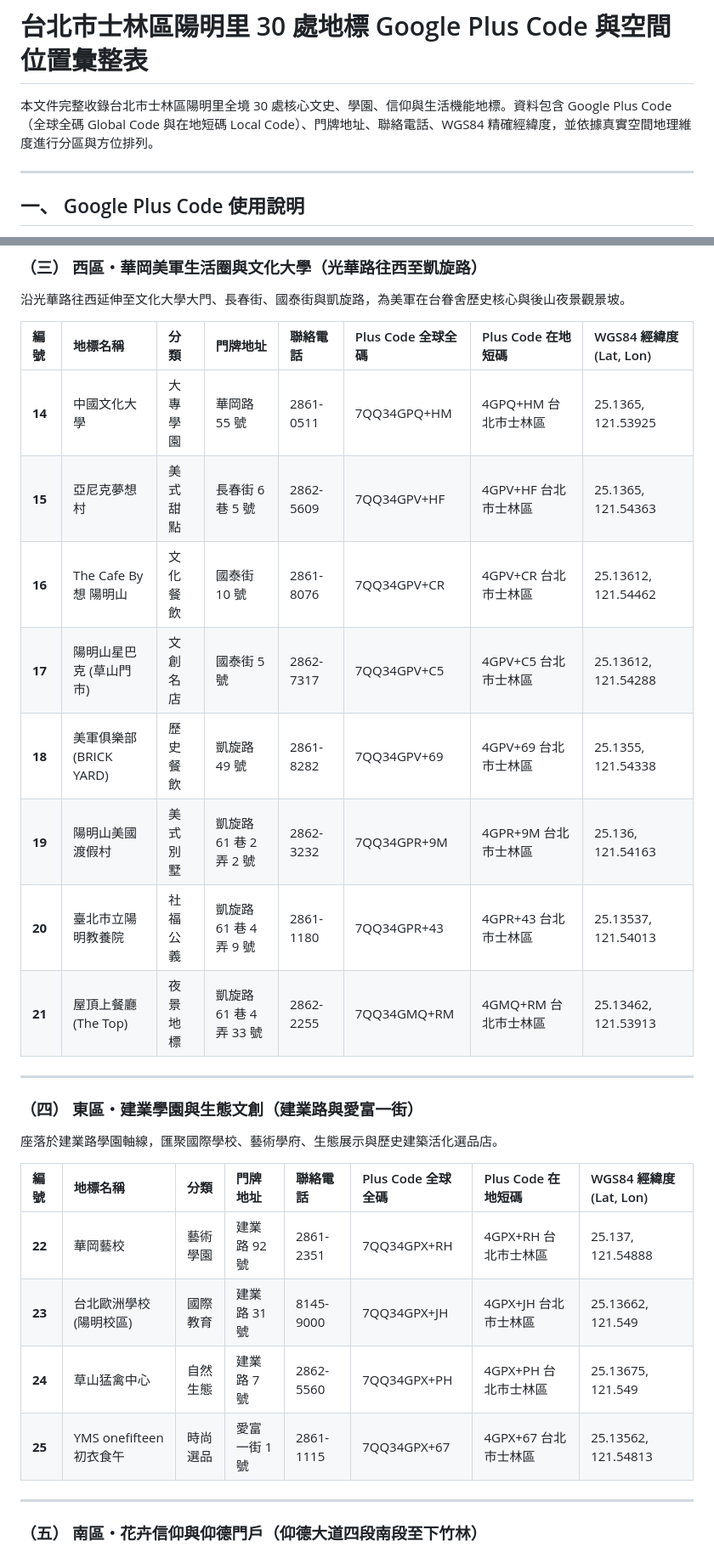
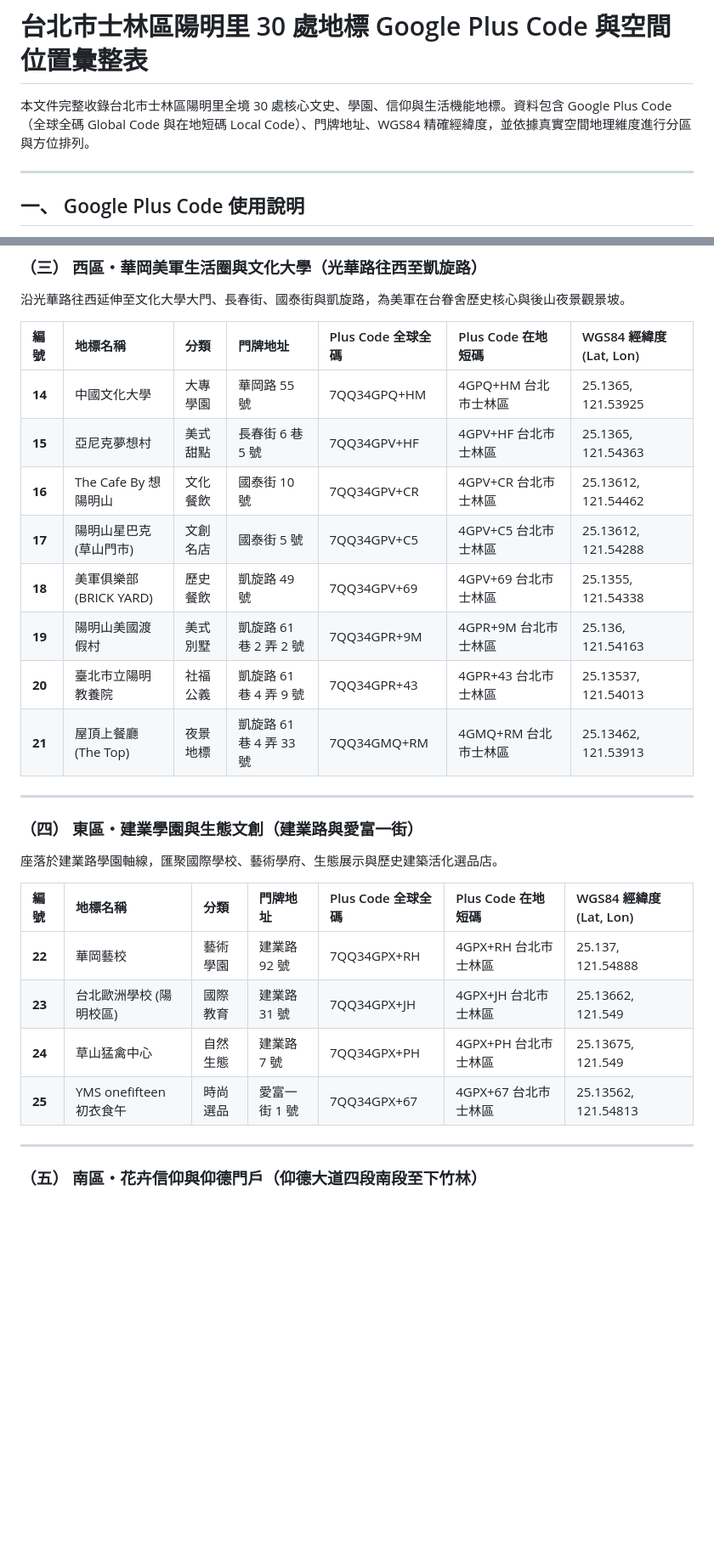
Before and after one commit to thomashuanggogo/yangming-walk, a Markdown page: 陽明里地標PlusCode與空間位置彙整表.md, 2 parts joined by grey strips. Shown at 85% size. Drawn GitHub-style; blank space fills up the shorter version.

```diff
--- a/陽明里地標PlusCode與空間位置彙整表.md
+++ b/陽明里地標PlusCode與空間位置彙整表.md
@@ -1,6 +1,6 @@
 # 台北市士林區陽明里 30 處地標 Google Plus Code 與空間位置彙整表
 
-本文件完整收錄台北市士林區陽明里全境 30 處核心文史、學園、信仰與生活機能地標。資料包含 Google Plus Code（全球全碼 Global Code 與在地短碼 Local Code）、門牌地址、聯絡電話、WGS84 精確經緯度，並依據真實空間地理維度進行分區與方位排列。
+本文件完整收錄台北市士林區陽明里全境 30 處核心文史、學園、信仰與生活機能地標。資料包含 Google Plus Code（全球全碼 Global Code 與在地短碼 Local Code）、門牌地址、WGS84 精確經緯度，並依據真實空間地理維度進行分區與方位排列。
 
 ---
 
@@ -47,28 +47,28 @@ Google Plus Code（開放位置編碼 Open Location Code, OLC）為 Google 開
 ### （三） 西區・華岡美軍生活圈與文化大學（光華路往西至凱旋路）
 沿光華路往西延伸至文化大學大門、長春街、國泰街與凱旋路，為美軍在台眷舍歷史核心與後山夜景觀景坡。
 
-| 編號 | 地標名稱 | 分類 | 門牌地址 | 聯絡電話 | Plus Code 全球全碼 | Plus Code 在地短碼 | WGS84 經緯度 (Lat, Lon) |
-| :--- | :--- | :--- | :--- | :--- | :--- | :--- | :--- |
-| **14** | 中國文化大學 | 大專學園 | 華岡路 55 號 | 2861-0511 | 7QQ34GPQ+HM | 4GPQ+HM 台北市士林區 | 25.1365, 121.53925 |
-| **15** | 亞尼克夢想村 | 美式甜點 | 長春街 6 巷 5 號 | 2862-5609 | 7QQ34GPV+HF | 4GPV+HF 台北市士林區 | 25.1365, 121.54363 |
-| **16** | The Cafe By 想 陽明山 | 文化餐飲 | 國泰街 10 號 | 2861-8076 | 7QQ34GPV+CR | 4GPV+CR 台北市士林區 | 25.13612, 121.54462 |
-| **17** | 陽明山星巴克 (草山門市) | 文創名店 | 國泰街 5 號 | 2862-7317 | 7QQ34GPV+C5 | 4GPV+C5 台北市士林區 | 25.13612, 121.54288 |
-| **18** | 美軍俱樂部 (BRICK YARD) | 歷史餐飲 | 凱旋路 49 號 | 2861-8282 | 7QQ34GPV+69 | 4GPV+69 台北市士林區 | 25.1355, 121.54338 |
-| **19** | 陽明山美國渡假村 | 美式別墅 | 凱旋路 61 巷 2 弄 2 號 | 2862-3232 | 7QQ34GPR+9M | 4GPR+9M 台北市士林區 | 25.136, 121.54163 |
-| **20** | 臺北市立陽明教養院 | 社福公義 | 凱旋路 61 巷 4 弄 9 號 | 2861-1180 | 7QQ34GPR+43 | 4GPR+43 台北市士林區 | 25.13537, 121.54013 |
-| **21** | 屋頂上餐廳 (The Top) | 夜景地標 | 凱旋路 61 巷 4 弄 33 號 | 2862-2255 | 7QQ34GMQ+RM | 4GMQ+RM 台北市士林區 | 25.13462, 121.53913 |
+| 編號 | 地標名稱 | 分類 | 門牌地址 | Plus Code 全球全碼 | Plus Code 在地短碼 | WGS84 經緯度 (Lat, Lon) |
+| :--- | :--- | :--- | :--- | :--- | :--- | :--- |
+| **14** | 中國文化大學 | 大專學園 | 華岡路 55 號 | 7QQ34GPQ+HM | 4GPQ+HM 台北市士林區 | 25.1365, 121.53925 |
+| **15** | 亞尼克夢想村 | 美式甜點 | 長春街 6 巷 5 號 | 7QQ34GPV+HF | 4GPV+HF 台北市士林區 | 25.1365, 121.54363 |
+| **16** | The Cafe By 想 陽明山 | 文化餐飲 | 國泰街 10 號 | 7QQ34GPV+CR | 4GPV+CR 台北市士林區 | 25.13612, 121.54462 |
+| **17** | 陽明山星巴克 (草山門市) | 文創名店 | 國泰街 5 號 | 7QQ34GPV+C5 | 4GPV+C5 台北市士林區 | 25.13612, 121.54288 |
+| **18** | 美軍俱樂部 (BRICK YARD) | 歷史餐飲 | 凱旋路 49 號 | 7QQ34GPV+69 | 4GPV+69 台北市士林區 | 25.1355, 121.54338 |
+| **19** | 陽明山美國渡假村 | 美式別墅 | 凱旋路 61 巷 2 弄 2 號 | 7QQ34GPR+9M | 4GPR+9M 台北市士林區 | 25.136, 121.54163 |
+| **20** | 臺北市立陽明教養院 | 社福公義 | 凱旋路 61 巷 4 弄 9 號 | 7QQ34GPR+43 | 4GPR+43 台北市士林區 | 25.13537, 121.54013 |
+| **21** | 屋頂上餐廳 (The Top) | 夜景地標 | 凱旋路 61 巷 4 弄 33 號 | 7QQ34GMQ+RM | 4GMQ+RM 台北市士林區 | 25.13462, 121.53913 |
 
 ---
 
 ### （四） 東區・建業學園與生態文創（建業路與愛富一街）
 座落於建業路學園軸線，匯聚國際學校、藝術學府、生態展示與歷史建築活化選品店。
 
-| 編號 | 地標名稱 | 分類 | 門牌地址 | 聯絡電話 | Plus Code 全球全碼 | Plus Code 在地短碼 | WGS84 經緯度 (Lat, Lon) |
-| :--- | :--- | :--- | :--- | :--- | :--- | :--- | :--- |
-| **22** | 華岡藝校 | 藝術學園 | 建業路 92 號 | 2861-2351 | 7QQ34GPX+RH | 4GPX+RH 台北市士林區 | 25.137, 121.54888 |
-| **23** | 台北歐洲學校 (陽明校區) | 國際教育 | 建業路 31 號 | 8145-9000 | 7QQ34GPX+JH | 4GPX+JH 台北市士林區 | 25.13662, 121.549 |
-| **24** | 草山猛禽中心 | 自然生態 | 建業路 7 號 | 2862-5560 | 7QQ34GPX+PH | 4GPX+PH 台北市士林區 | 25.13675, 121.549 |
-| **25** | YMS onefifteen 初衣食午 | 時尚選品 | 愛富一街 1 號 | 2861-1115 | 7QQ34GPX+67 | 4GPX+67 台北市士林區 | 25.13562, 121.54813 |
+| 編號 | 地標名稱 | 分類 | 門牌地址 | Plus Code 全球全碼 | Plus Code 在地短碼 | WGS84 經緯度 (Lat, Lon) |
+| :--- | :--- | :--- | :--- | :--- | :--- | :--- |
+| **22** | 華岡藝校 | 藝術學園 | 建業路 92 號 | 7QQ34GPX+RH | 4GPX+RH 台北市士林區 | 25.137, 121.54888 |
+| **23** | 台北歐洲學校 (陽明校區) | 國際教育 | 建業路 31 號 | 7QQ34GPX+JH | 4GPX+JH 台北市士林區 | 25.13662, 121.549 |
+| **24** | 草山猛禽中心 | 自然生態 | 建業路 7 號 | 7QQ34GPX+PH | 4GPX+PH 台北市士林區 | 25.13675, 121.549 |
+| **25** | YMS onefifteen 初衣食午 | 時尚選品 | 愛富一街 1 號 | 7QQ34GPX+67 | 4GPX+67 台北市士林區 | 25.13562, 121.54813 |
 
 ---
 
```
Also changed, not shown: other parts of 陽明里地標PlusCode與空間位置彙整表.md (+24 -24 lines).
